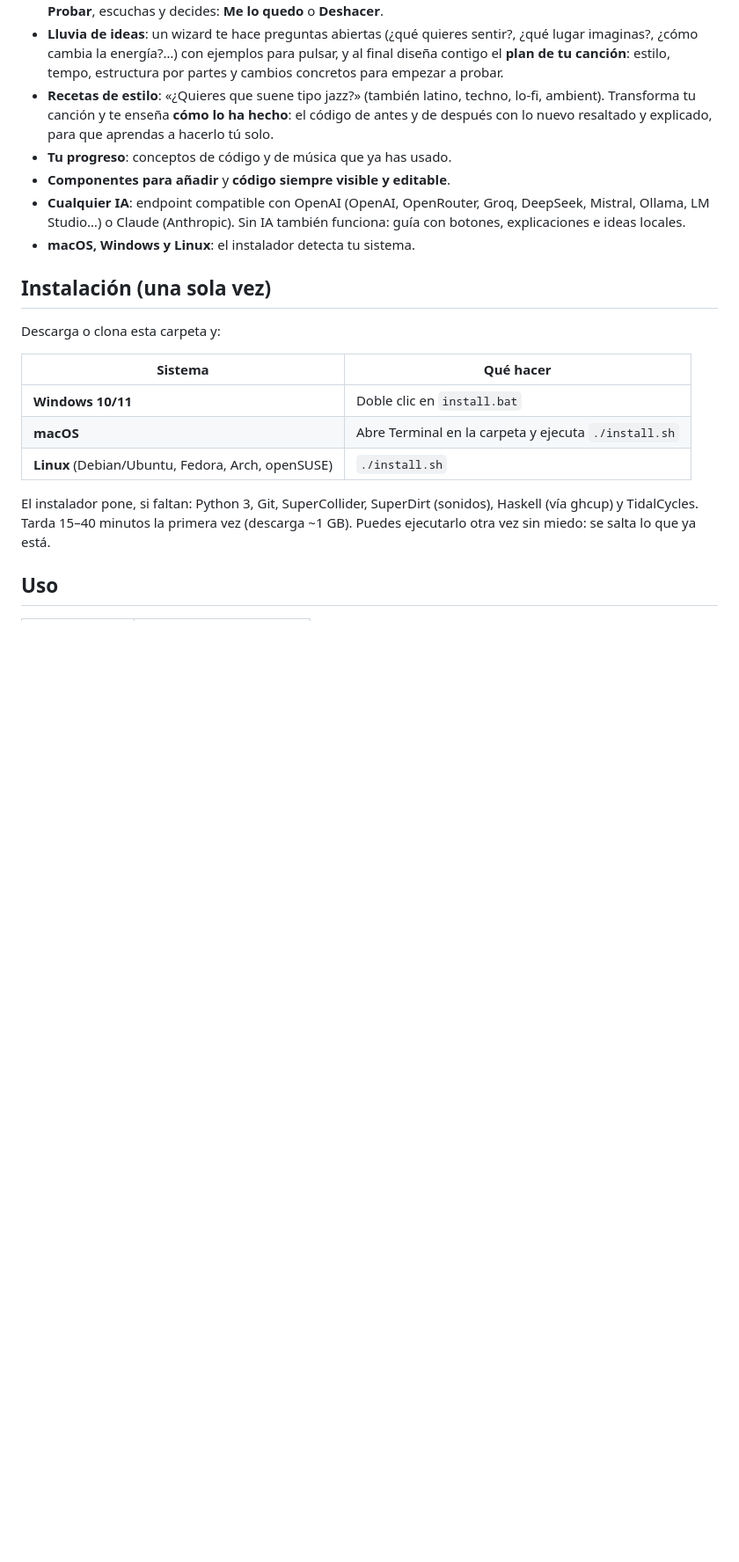
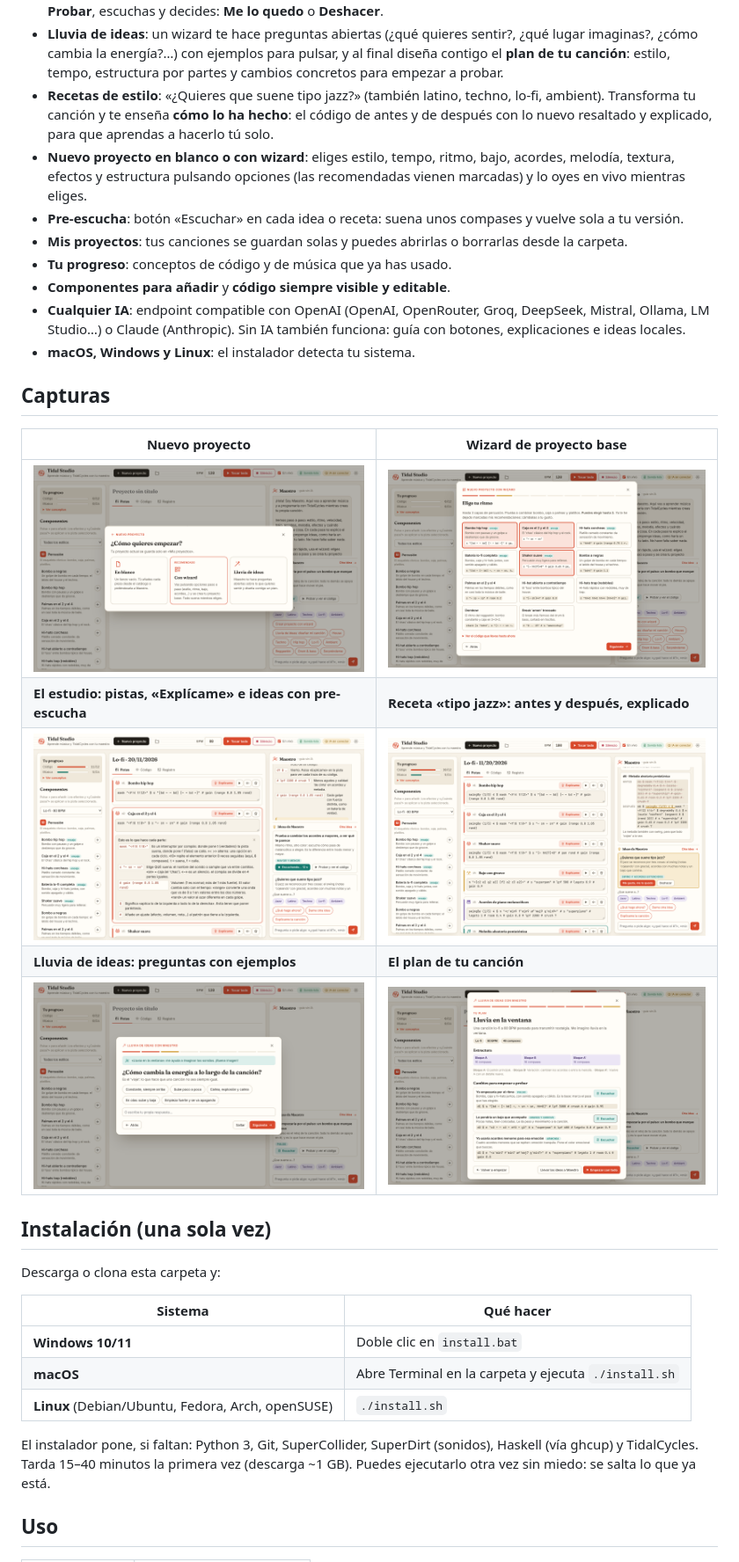
Before and after one commit to vsalesa/tidal-studio, a Markdown page: README.md, the part around the change. Shown at 88% size. GitHub-like rendering; pictures changed too: docs/screenshots/estudio.png (added), docs/screenshots/lluvia-plan.png (added), docs/screenshots/lluvia-pregunta.png (added); blank space fills up the shorter version.

```diff
--- a/README.md
+++ b/README.md
@@ -15,11 +15,25 @@ en vivo con un profesor de IA ("Maestro") que te acompaña en cada paso, aunque
 - **Recetas de estilo**: «¿Quieres que suene tipo jazz?» (también latino, techno, lo-fi, ambient). Transforma tu canción y
   te enseña **cómo lo ha hecho**: el código de antes y de después con lo nuevo resaltado y explicado, para que aprendas a
   hacerlo tú solo.
+- **Nuevo proyecto en blanco o con wizard**: eliges estilo, tempo, ritmo, bajo, acordes, melodía, textura, efectos y
+  estructura pulsando opciones (las recomendadas vienen marcadas) y lo oyes en vivo mientras eliges.
+- **Pre-escucha**: botón «Escuchar» en cada idea o receta: suena unos compases y vuelve sola a tu versión.
+- **Mis proyectos**: tus canciones se guardan solas y puedes abrirlas o borrarlas desde la carpeta.
 - **Tu progreso**: conceptos de código y de música que ya has usado.
 - **Componentes para añadir** y **código siempre visible y editable**.
 - **Cualquier IA**: endpoint compatible con OpenAI (OpenAI, OpenRouter, Groq, DeepSeek, Mistral, Ollama, LM Studio…)
   o Claude (Anthropic). Sin IA también funciona: guía con botones, explicaciones e ideas locales.
 - **macOS, Windows y Linux**: el instalador detecta tu sistema.
+
+## Capturas
+
+| Nuevo proyecto | Wizard de proyecto base |
+|---|---|
+| ![Nuevo proyecto: en blanco, con wizard o lluvia de ideas](docs/screenshots/nuevo-proyecto.png) | ![Wizard: eliges el ritmo pulsando opciones](docs/screenshots/wizard-proyecto.png) |
+| **El estudio: pistas, «Explícame» e ideas con pre-escucha** | **Receta «tipo jazz»: antes y después, explicado** |
+| ![Estudio](docs/screenshots/estudio.png) | ![Receta jazz](docs/screenshots/receta-jazz.png) |
+| **Lluvia de ideas: preguntas con ejemplos** | **El plan de tu canción** |
+| ![Lluvia de ideas](docs/screenshots/lluvia-pregunta.png) | ![Plan de la canción](docs/screenshots/lluvia-plan.png) |
 
 ## Instalación (una sola vez)
 
```
Also changed, not shown: 8 other files.
